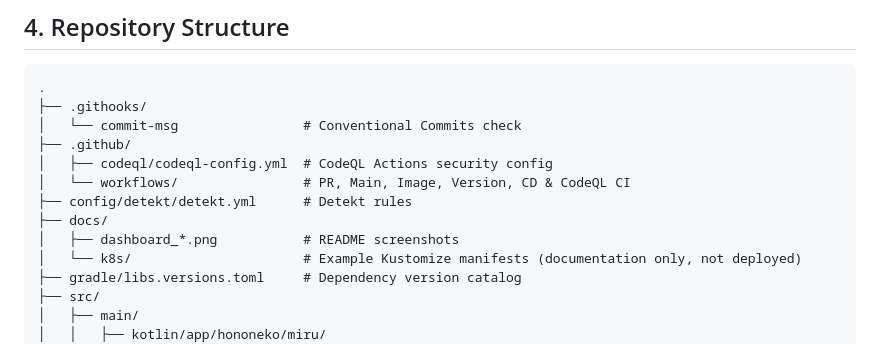
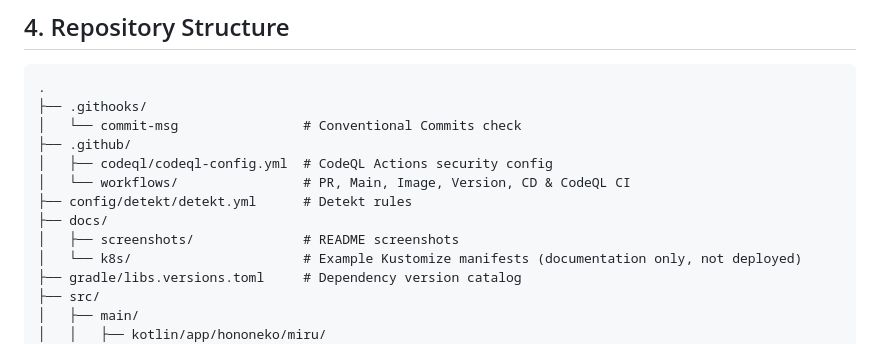
Before and after one commit to hononeko/miru, a Markdown page: AGENTS.md, the part around the change. Drawn GitHub-style.

```diff
--- a/AGENTS.md
+++ b/AGENTS.md
@@ -45,7 +45,7 @@ Versions follow the rules shared by all hononeko repositories in [`hononeko/acti
 │   └── workflows/                # PR, Main, Image, Version, CD & CodeQL CI
 ├── config/detekt/detekt.yml      # Detekt rules
 ├── docs/
-│   ├── dashboard_*.png           # README screenshots
+│   ├── screenshots/              # README screenshots
 │   └── k8s/                      # Example Kustomize manifests (documentation only, not deployed)
 ├── gradle/libs.versions.toml     # Dependency version catalog
 ├── src/
```
Also changed, not shown: README.md (+3 -3 lines), docs/screenshots/dashboard_mobile_dark.png (renamed from docs/dashboard_mobile_dark.png), docs/screenshots/dashboard_mobile_light.png (renamed from docs/dashboard_mobile_light.png), docs/screenshots/dashboard_web.png (renamed from docs/dashboard_web.png).
